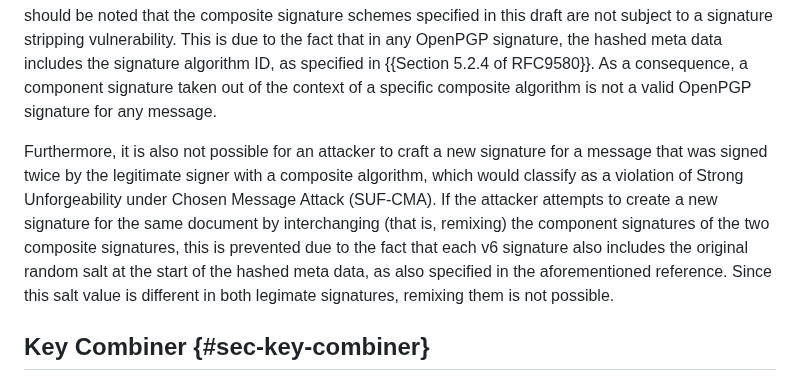
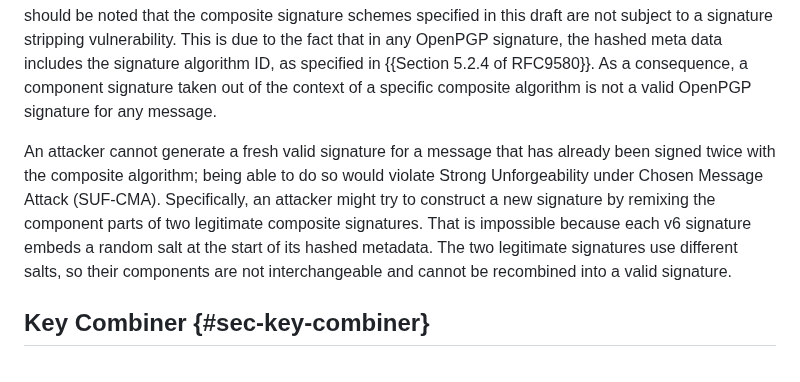
Before and after one commit to openpgp-pqc/draft-openpgp-pqc, a Markdown page: draft-ietf-openpgp-pqc.md, the part around the change. Drawn GitHub-style.

Commit message:
Update signature remixing attack with text from Falko and Stravrs

```diff
--- a/draft-ietf-openpgp-pqc.md
+++ b/draft-ietf-openpgp-pqc.md
@@ -876,9 +876,7 @@ It should be noted that the composite signature schemes specified in this draft
 This is due to the fact that in any OpenPGP signature, the hashed meta data includes the signature algorithm ID, as specified in {{Section 5.2.4 of RFC9580}}.
 As a consequence, a component signature taken out of the context of a specific composite algorithm is not a valid OpenPGP signature for any message.
 
-Furthermore, it is also not possible for an attacker to craft a new signature for a message that was signed twice by the legitimate signer with a composite algorithm, which would classify as a violation of Strong Unforgeability under Chosen Message Attack (SUF-CMA).
-If the attacker attempts to create a new signature for the same document by interchanging (that is, remixing) the component signatures of the two composite signatures, this is prevented due to the fact that each v6 signature also includes the original random salt at the start of the hashed meta data, as also specified in the aforementioned reference.
-Since this salt value is different in both legimate signatures, remixing them is not possible.
+An attacker cannot generate a fresh valid signature for a message that has already been signed twice with the composite algorithm; being able to do so would violate Strong Unforgeability under Chosen Message Attack (SUF-CMA). Specifically, an attacker might try to construct a new signature by remixing the component parts of two legitimate composite signatures. That is impossible because each v6 signature embeds a random salt at the start of its hashed metadata. The two legitimate signatures use different salts, so their components are not interchangeable and cannot be recombined into a valid signature.
 
 ## Key Combiner {#sec-key-combiner}
 
```
